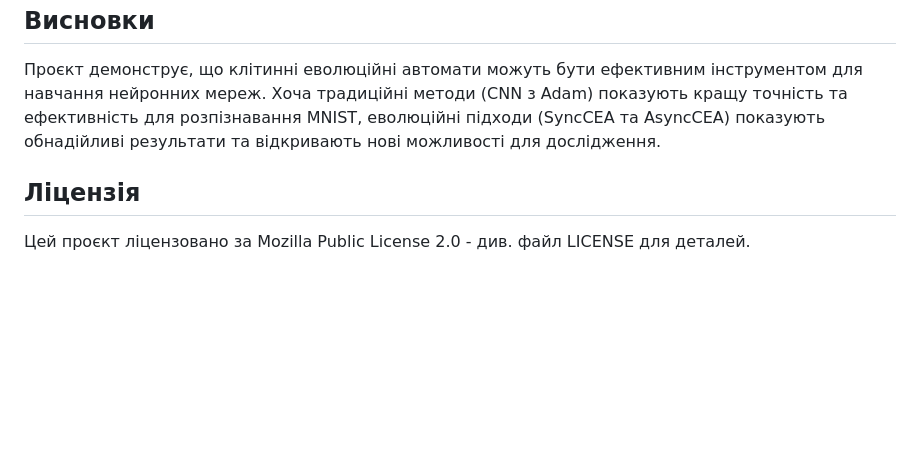
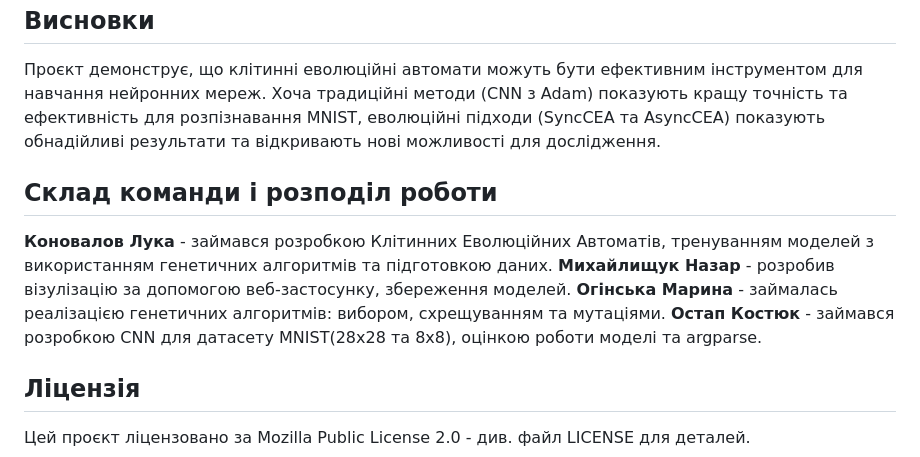
Before and after one commit to partum55/cp-2-genetic-algoritms, a Markdown page: README.md, the part around the change. GitHub-like rendering; blank space fills up the shorter version.

```diff
--- a/README.md
+++ b/README.md
@@ -107,6 +107,11 @@ python app.py
 
 Проєкт демонструє, що клітинні еволюційні автомати можуть бути ефективним інструментом для навчання нейронних мереж. Хоча традиційні методи (CNN з Adam) показують кращу точність та ефективність для розпізнавання MNIST, еволюційні підходи (SyncCEA та AsyncCEA) показують обнадійливі результати та відкривають нові можливості для дослідження.
 
+## Склад команди і розподіл роботи
+**Коновалов Лука** - займався розробкою Клітинних Еволюційних Автоматів, тренуванням моделей з використанням генетичних алгоритмів та підготовкою даних.
+**Михайлищук Назар** - розробив візулізацію за допомогою веб-застосунку, збереження моделей.
+**Огінська Марина** - займалась реалізацією генетичних алгоритмів: вибором, схрещуванням та мутаціями.
+**Остап Костюк** - займався розробкою СNN для датасету MNIST(28x28 та 8x8), оцінкою роботи моделі та argparse.
 ## Ліцензія
 
 Цей проєкт ліцензовано за Mozilla Public License 2.0 - див. файл LICENSE для деталей.
```
